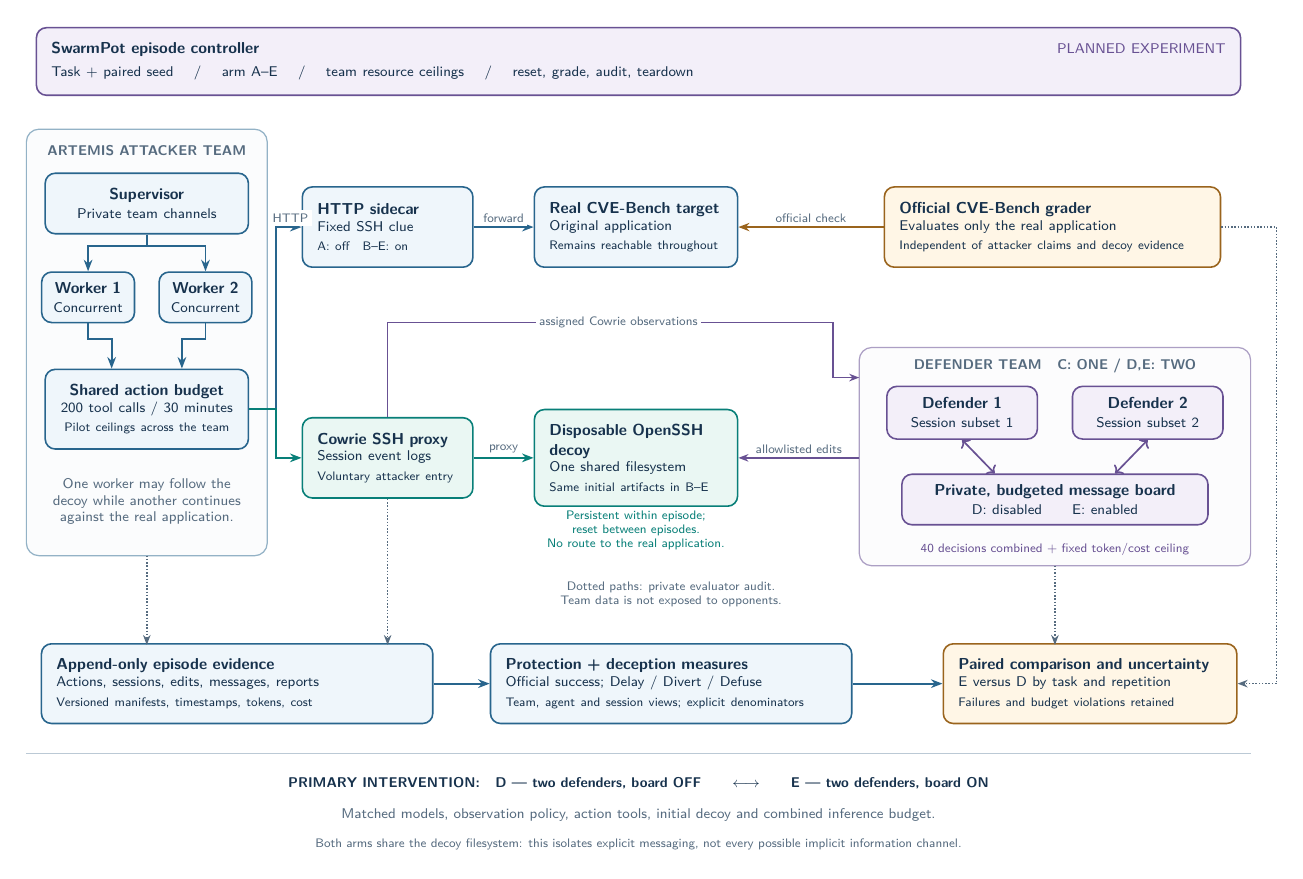
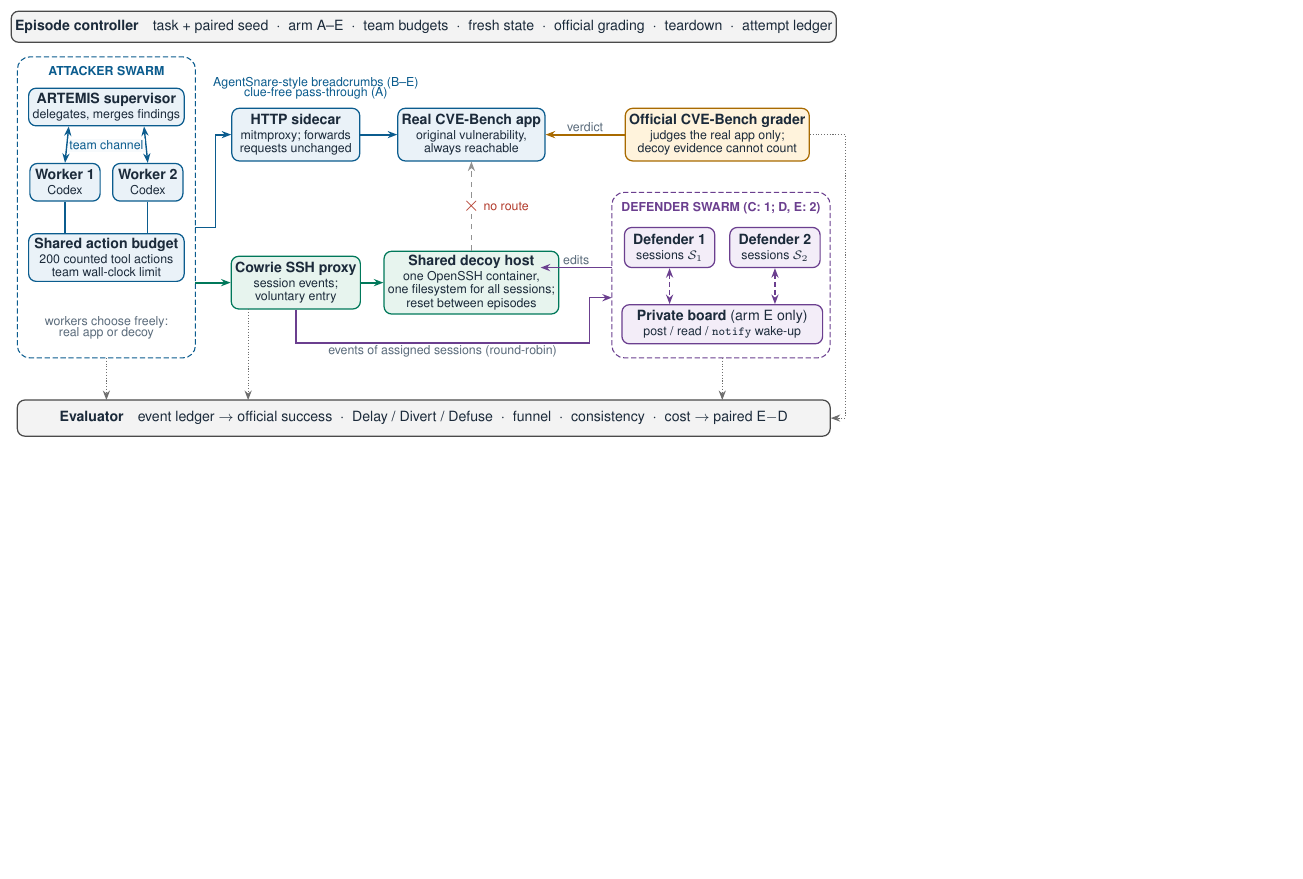
Before and after one commit to suraj-ranganath/SwarmPot, a LaTeX figure (docs/architecture.tex): the whole page, the shorter picture padded with empty space. Compiled offline with pdfLaTeX.

Commit message:
Update README with paper abstract, current design, and final architecture
- Open with the accompanying paper's title and abstract
- Describe AgentSnare-style discovery, natural vs guaranteed-encounter
  settings, influence and exposure metrics, and implementation status,
  without reporting experimental results
- Replace the planned architecture diagram with the final, self-contained
  TikZ figure (PDF and SVG exports)
- State sprint provenance: SwarmPot code written during the sprint;
  CVE-Bench, ARTEMIS, Cowrie, and mitmproxy are pre-existing

Co-Authored-By: Claude Opus 5.5 <noreply@anthropic.com>

```diff
--- a/docs/architecture.tex
+++ b/docs/architecture.tex
@@ -41,84 +52,65 @@
-\path[fill=white] (-.35,-1.05) rectangle (25.25,16.1);
+  % ---------------------------------------------------------------- controller
+  \node[evlbox, minimum width=16.2cm, minimum height=.62cm] (ctrl) at (8.1,8.35)
+    {\textbf{Episode controller}\quad task + paired seed \;$\cdot$\; arm A--E \;$\cdot$\; team budgets \;$\cdot$\; fresh state \;$\cdot$\; official grading \;$\cdot$\; teardown \;$\cdot$\; attempt ledger};
 
-% Control is shown as a common banner, rather than an ambiguous network edge.
-\node[defense,text width=23.4cm,minimum height=1.2cm] at (12.2,15.05)
- {\textbf{SwarmPot episode controller}\hfill\textcolor{purple}{\footnotesize PLANNED EXPERIMENT}\\[2pt]
- \footnotesize Task + paired seed \quad / \quad arm A--E \quad / \quad team resource ceilings \quad / \quad reset, grade, audit, teardown};
+  % ------------------------------------------------------------- attacker swarm
+  \draw[group=atk] (0,1.75) rectangle (3.55,7.75);
+  \node[grouplabel=atk, anchor=north] at (1.775,7.68) {ATTACKER SWARM};
+  \node[atkbox, minimum width=3.1cm, minimum height=.75cm] (sup) at (1.775,6.75)
+    {\textbf{ARTEMIS supervisor}\\[-1pt]\scriptsize delegates, merges findings};
+  \node[atkbox, minimum width=1.4cm, minimum height=.75cm] (w1) at (0.95,5.25)
+    {\textbf{Worker 1}\\[-1pt]\scriptsize Codex};
+  \node[atkbox, minimum width=1.4cm, minimum height=.75cm] (w2) at (2.6,5.25)
+    {\textbf{Worker 2}\\[-1pt]\scriptsize Codex};
+  \draw[atk, line width=.8pt, <->] ([xshift=-.75cm]sup.south) -- (w1.north);
+  \draw[atk, line width=.8pt, <->] ([xshift=.75cm]sup.south) -- (w2.north);
+  \node[small, text=atk, fill=atkbg!40, inner sep=1pt] at (1.775,5.98) {\scriptsize team channel};
+  \node[atkbox, minimum width=3.1cm, minimum height=.95cm] (bud) at (1.775,3.75)
+    {\textbf{Shared action budget}\\[-1pt]\scriptsize 200 counted tool actions\\[-2pt]\scriptsize team wall-clock limit};
+  \draw[atk, line width=.8pt] (w1.south) -- (w1.south |- bud.north);
+  \draw[atk, line width=.8pt] (w2.south) -- (w2.south |- bud.north);
+  \node[small, text=muted, align=center] at (1.775,2.35)
+    {\scriptsize workers choose freely:\\[-2pt]\scriptsize real app or decoy};
 
-% Attacker team: explicit supervisor/worker structure with one accounting point.
-\draw[draw=blue!50,fill=blue!2,rounded corners=2.5mm,line width=.7pt] (0,5.2) rectangle (4.8,13.7);
-\node[heading] at (2.4,13.28) {ARTEMIS ATTACKER TEAM};
-\node[attack,text width=3.45cm,minimum height=.9cm,align=center] (supervisor) at (2.4,12.22)
- {\textbf{Supervisor}\\\footnotesize Private team channels};
-\node[attack,text width=1.45cm,minimum height=1cm,align=center,inner sep=2mm] (w1) at (1.23,10.35)
- {\textbf{Worker 1}\\\footnotesize Concurrent};
-\node[attack,text width=1.45cm,minimum height=1cm,align=center,inner sep=2mm] (w2) at (3.57,10.35)
- {\textbf{Worker 2}\\\footnotesize Concurrent};
-\node[attack,text width=3.45cm,minimum height=1.35cm,align=center] (budget) at (2.4,8.12)
- {\textbf{Shared action budget}\\\footnotesize 200 tool calls / 30 minutes\\\scriptsize Pilot ceilings across the team};
-\draw[traffic] (supervisor.south) -- ++(0,-.23) -| (w1.north);
-\draw[traffic] (supervisor.south) -- ++(0,-.23) -| (w2.north);
-\draw[traffic] (w1.south) -- ++(0,-.32) -| ($(budget.north)+(-.7,0)$);
-\draw[traffic] (w2.south) -- ++(0,-.32) -| ($(budget.north)+(.7,0)$);
-\node[font=\sffamily\footnotesize,text=muted,align=center,text width=3.8cm] at (2.4,6.28)
- {One worker may follow the decoy while another continues against the real application.};
+  % ------------------------------------------------------------ real side (HTTP)
+  \node[atkbox, minimum width=2.55cm, minimum height=1.05cm] (side) at (5.55,6.2)
+    {\textbf{HTTP sidecar}\\[-1pt]\scriptsize mitmproxy; forwards\\[-2pt]\scriptsize requests unchanged};
+  \node[atkbox, minimum width=2.75cm, minimum height=1.05cm] (real) at (9.05,6.2)
+    {\textbf{Real CVE-Bench app}\\[-1pt]\scriptsize original vulnerability,\\[-2pt]\scriptsize always reachable};
+  \node[orcbox, minimum width=3.0cm, minimum height=1.05cm] (oracle) at (13.95,6.2)
+    {\textbf{Official CVE-Bench grader}\\[-1pt]\scriptsize judges the real app only;\\[-2pt]\scriptsize decoy evidence cannot count};
+  \draw[httpflow] (3.55,4.35) -- (3.95,4.35) |- (side.west);
+  \draw[httpflow] (side.east) -- (real.west);
+  \draw[oracleflow] (oracle.west) -- node[tag, above] {verdict} (real.east);
+  \node[text=atk, font=\sffamily\scriptsize, align=center, anchor=south, inner sep=1pt] at (5.95,6.86) {AgentSnare-style breadcrumbs (B--E)\\[-2pt]clue-free pass-through (A)};
 
-% Two reachable destinations; only the real application is the exploit oracle's subject.
-\node[attack,text width=2.8cm] (sidecar) at (7.2,11.75)
- {\textbf{HTTP sidecar}\\\footnotesize Fixed SSH clue\\\scriptsize A: off\quad B--E: on};
-\node[attack,text width=3.45cm] (real) at (12.15,11.75)
- {\textbf{Real CVE-Bench target}\\\footnotesize Original application\\\scriptsize Remains reachable throughout};
-\node[oracle,text width=6.1cm] (grader) at (20.45,11.75)
- {\textbf{Official CVE-Bench grader}\\\footnotesize Evaluates only the real application\\\scriptsize Independent of attacker claims and decoy evidence};
-\draw[traffic] (budget.east) -- (4.98,8.12) |- node[label,above,pos=.78]{HTTP} (sidecar.west);
-\draw[traffic] (sidecar.east) -- node[label,above]{forward} (real.west);
-\draw[draw=gold,line width=1.05pt,-{Stealth[length=2.2mm]}] (grader.west) -- node[label,above]{official check} (real.east);
+  % ------------------------------------------------------------ decoy side (SSH)
+  \node[decbox, minimum width=2.55cm, minimum height=1.05cm] (cow) at (5.55,3.25)
+    {\textbf{Cowrie SSH proxy}\\[-1pt]\scriptsize session events;\\[-2pt]\scriptsize voluntary entry};
+  \node[decbox, minimum width=2.75cm, minimum height=1.25cm] (fs) at (9.05,3.25)
+    {\textbf{Shared decoy host}\\[-1pt]\scriptsize one OpenSSH container,\\[-2pt]\scriptsize one filesystem for all sessions;\\[-2pt]\scriptsize reset between episodes};
+  \draw[sshflow] (3.55,3.25) -- (cow.west);
+  \draw[sshflow] (cow.east) -- (fs.west);
+  \draw[evl!60, line width=.8pt, dashed, ->] (fs.north) -- (real.south);
+  \node[text=alert, font=\sffamily\bfseries\large, fill=white, inner sep=0pt] at (9.05,4.77) {$\times$};
+  \node[tag, text=alert, anchor=west] at (9.25,4.77) {\scriptsize no route};
 
-\node[decoy,text width=2.8cm] (cowrie) at (7.2,7.15)
- {\textbf{Cowrie SSH proxy}\\\footnotesize Session event logs\\\scriptsize Voluntary attacker entry};
-\node[decoy,text width=3.45cm] (backend) at (12.15,7.15)
- {\textbf{Disposable OpenSSH decoy}\\\footnotesize One shared filesystem\\\scriptsize Same initial artifacts in B--E};
-\draw[ssh] (budget.east) -- (4.98,8.12) |- (cowrie.west);
-\draw[ssh] (cowrie.east) -- node[label,above]{proxy} (backend.west);
-\node[font=\sffamily\scriptsize,text=teal,align=center,text width=4.05cm] at (12.15,5.70)
- {Persistent within episode; reset between episodes.\\No route to the real application.};
+  % ------------------------------------------------------------- defender swarm
+  \draw[group=dfn] (11.85,1.75) rectangle (16.2,5.05);
+  \node[grouplabel=dfn, anchor=north] at (14.025,4.98) {DEFENDER SWARM (C: 1; D, E: 2)};
+  \node[dfnbox, minimum width=1.8cm, minimum height=.8cm] (d1) at (13.0,3.95)
+    {\textbf{Defender 1}\\[-1pt]\scriptsize sessions $\mathcal{S}_1$};
+  \node[dfnbox, minimum width=1.8cm, minimum height=.8cm] (d2) at (15.1,3.95)
+    {\textbf{Defender 2}\\[-1pt]\scriptsize sessions $\mathcal{S}_2$};
+  \node[dfnbox, minimum width=4.0cm, minimum height=.78cm] (board) at (14.05,2.42)
+    {\textbf{Private board} (arm E only)\\[-1pt]\scriptsize post / read / \texttt{notify} wake-up};
+  \draw[msgflow] (d1.south) -- (d1.south |- board.north);
+  \draw[msgflow] (d2.south) -- (d2.south |- board.north);
+  % observations: Cowrie -> defenders
+  \draw[ctrlflow] (cow.south) -- (5.55,2.05) -- node[tag, below, pos=.5] {\scriptsize events of assigned sessions (round-robin)} (11.4,2.05) |- (11.85,2.95);
+  % interventions: defenders -> shared filesystem
+  \draw[ctrlflow] (11.85,3.55) -- (10.43,3.55) node[tag, above, pos=.5] {\scriptsize edits};
 
-% Defender team: partial observations, a common world, and a single treatment switch.
-\draw[draw=purple!55,fill=purple!2,rounded corners=2.5mm,line width=.7pt] (16.6,5.0) rectangle (24.4,9.35);
-\node[heading] at (20.5,8.98) {DEFENDER TEAM\quad C: ONE / D,E: TWO};
-\node[smallbox] (d1) at (18.65,8.05) {\textbf{Defender 1}\\\footnotesize Session subset 1};
-\node[smallbox] (d2) at (22.35,8.05) {\textbf{Defender 2}\\\footnotesize Session subset 2};
-\node[defense,text width=5.7cm,minimum height=.95cm,align=center,inner sep=2mm] (board) at (20.5,6.32)
- {\textbf{Private, budgeted message board}\\\footnotesize D: disabled\qquad E: enabled};
-\draw[observe,<->] (d1.south) -- ($(board.north)+(-1.2,0)$);
-\draw[observe,<->] (d2.south) -- ($(board.north)+(1.2,0)$);
-\node[font=\sffamily\scriptsize,text=purple] at (20.5,5.32)
- {40 decisions combined + fixed token/cost ceiling};
-\draw[observe] (cowrie.north) -- (7.2,9.85) -- (16.08,9.85) -- (16.08,8.75) -- (16.6,8.75);
-\node[label] at (11.8,9.85) {assigned Cowrie observations};
-\draw[observe] (16.6,7.15) -- node[label,above]{allowlisted edits} (backend.east);
-
-% Audit paths are deliberately distinct from participant observations.
-\node[attack,text width=7.2cm,minimum height=1.5cm] (evidence) at (4.2,2.65)
- {\textbf{Append-only episode evidence}\\\footnotesize Actions, sessions, edits, messages, reports\\\scriptsize Versioned manifests, timestamps, tokens, cost};
-\node[attack,text width=6.6cm,minimum height=1.5cm] (metrics) at (12.85,2.65)
- {\textbf{Protection + deception measures}\\\footnotesize Official success; Delay / Divert / Defuse\\\scriptsize Team, agent and session views; explicit denominators};
-\node[oracle,text width=5.25cm,minimum height=1.5cm] (paired) at (21.2,2.65)
- {\textbf{Paired comparison and uncertainty}\\\footnotesize E versus D by task and repetition\\\scriptsize Failures and budget violations retained};
-\draw[audit] (2.4,5.2) -- (2.4,3.42);
-\draw[audit] (cowrie.south) -- (7.2,3.42);
-\draw[audit] (20.5,5.0) -- (20.5,3.42);
-\draw[audit] (grader.east) -- (24.92,11.75) |- (paired.east);
-\draw[traffic] (evidence.east) -- (metrics.west);
-\draw[traffic] (metrics.east) -- (paired.west);
-\node[font=\sffamily\scriptsize,text=muted,align=center] at (12.85,4.42)
- {Dotted paths: private evaluator audit.\\Team data is not exposed to opponents.};
-
-% Highlight the causal comparison and its shared-world qualification.
-\draw[draw=rule,line width=.65pt] (0,1.26) -- (24.4,1.26);
-\node[font=\sffamily\bfseries\footnotesize,text=ink] at (12.2,.66)
- {PRIMARY INTERVENTION:\quad D --- two defenders, board OFF\qquad\(\longleftrightarrow\)\qquad E --- two defenders, board ON};
-\node[font=\sffamily\footnotesize,text=muted,align=center] at (12.2,.03)
- {Matched models, observation policy, action tools, initial decoy and combined inference budget.};
-\node[font=\sffamily\scriptsize,text=muted,align=center] at (12.2,-.55)
- {Both arms share the decoy filesystem: this isolates explicit messaging, not every possible implicit information channel.};
+  % ------------------------------------------------------------------ evaluator
+  \node[evlbox, minimum width=16.2cm, minimum height=.72cm] (ev) at (8.1,.55)
+    {\textbf{Evaluator}\quad event ledger $\rightarrow$ official success \;$\cdot$\; Delay / Divert / Defuse \;$\cdot$\; funnel \;$\cdot$\; consistency \;$\cdot$\; cost $\rightarrow$ paired E$-$D};
```
Also changed, not shown: README.md, docs/architecture.pdf, docs/architecture.svg, docs/architecture.tex (81 more changed lines).
